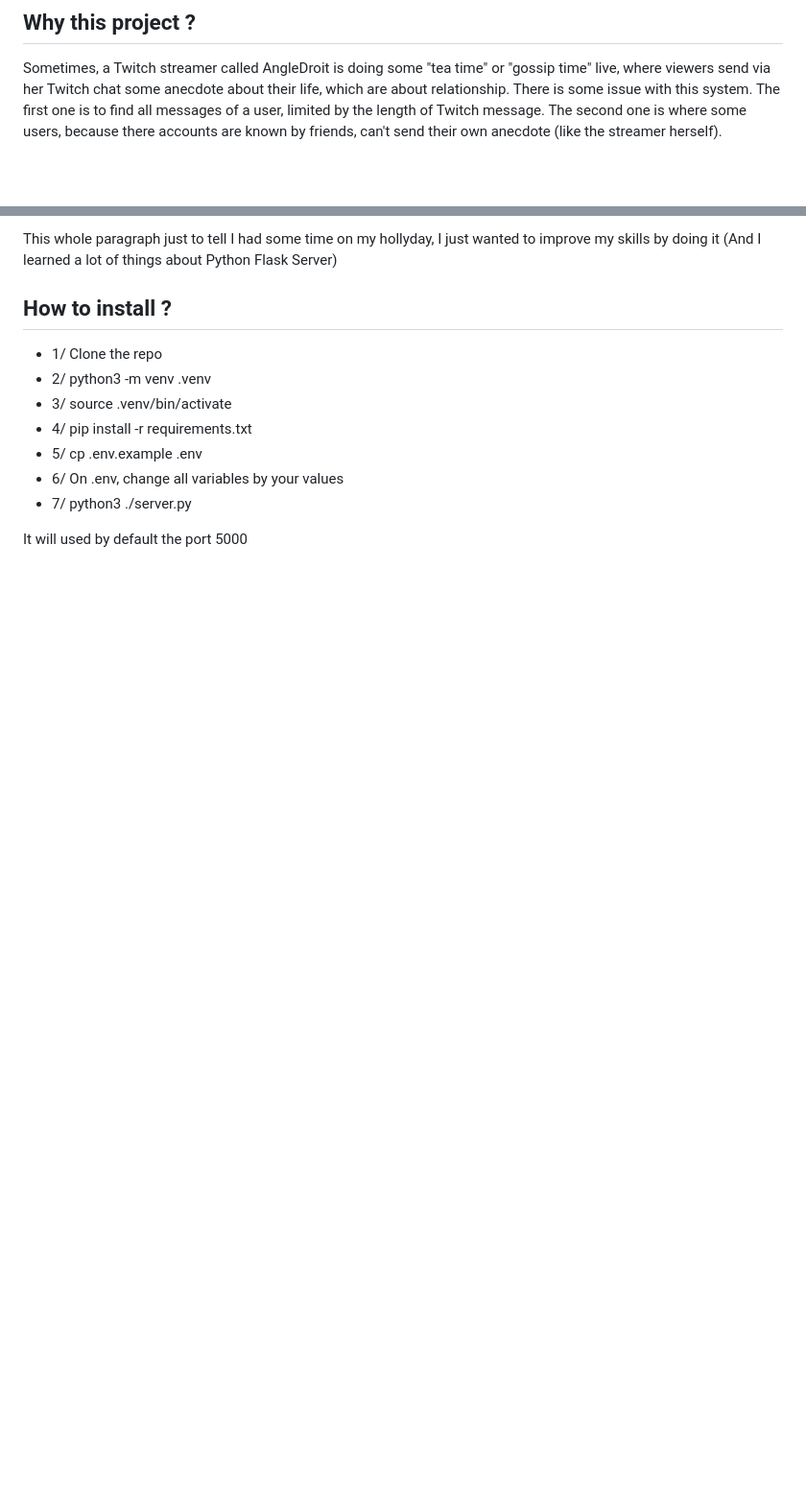
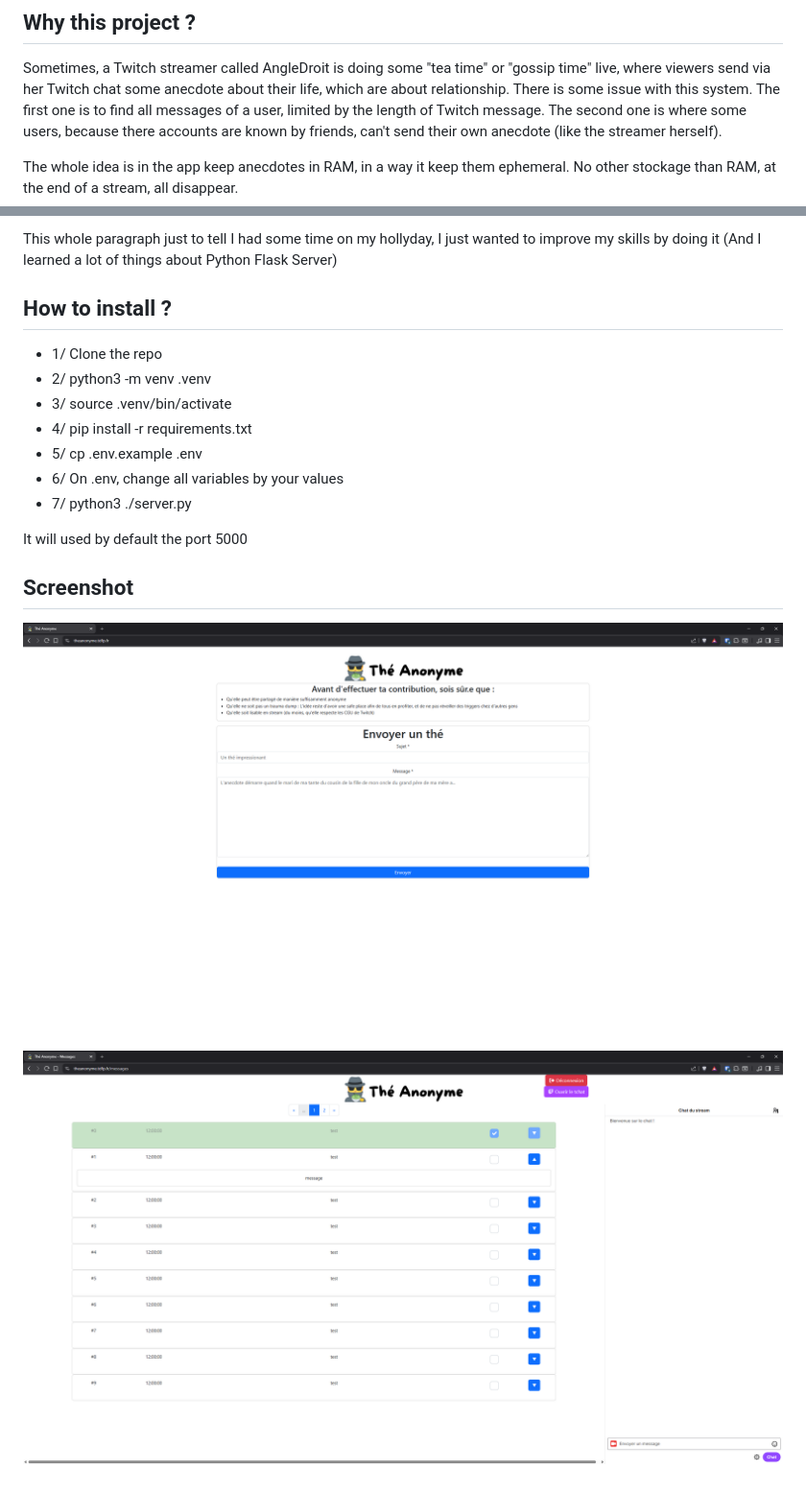
Before and after one commit to Kla35/theanonyme, a Markdown page: README.md, 2 parts joined by grey strips. Shown at 96% size. Rendered like a GitHub page; pictures changed too: docs/screenshot_home.png (added), docs/screenshot_messages.png (added); blank space fills up the shorter version.

Commit message:
Add FR/EN version of README + screenshot

```diff
--- a/README.md
+++ b/README.md
@@ -3,6 +32,8 @@
 ## Why this project ?
 
 Sometimes, a Twitch streamer called AngleDroit is doing some "tea time" or "gossip time" live, where viewers send via her Twitch chat some anecdote about their life, which are about relationship. There is some issue with this system. The first one is to find all messages of a user, limited by the length of Twitch message. The second one is where some users, because there accounts are known by friends, can't send their own anecdote (like the streamer herself).
+
+The whole idea is in the app keep anecdotes in RAM, in a way it keep them ephemeral. No other stockage than RAM, at the end of a stream, all disappear.
 
 This whole paragraph just to tell I had some time on my hollyday, I just wanted to improve my skills by doing it (And I learned a lot of things about Python Flask Server)
 
@@ -17,3 +48,9 @@ This whole paragraph just to tell I had some time on my hollyday, I just wanted
 * 7/ python3 ./server.py
 
 It will used by default the port 5000
+
+## Screenshot
+
+![Screenshot Home](https://github.com/Kla35/theanonyme/blob/main/docs/screenshot_home.png)
+
+![Screenshot Messages](https://github.com/Kla35/theanonyme/blob/main/docs/screenshot_messages.png)
```
Also changed, not shown: other parts of README.md (+30 -1 lines).
